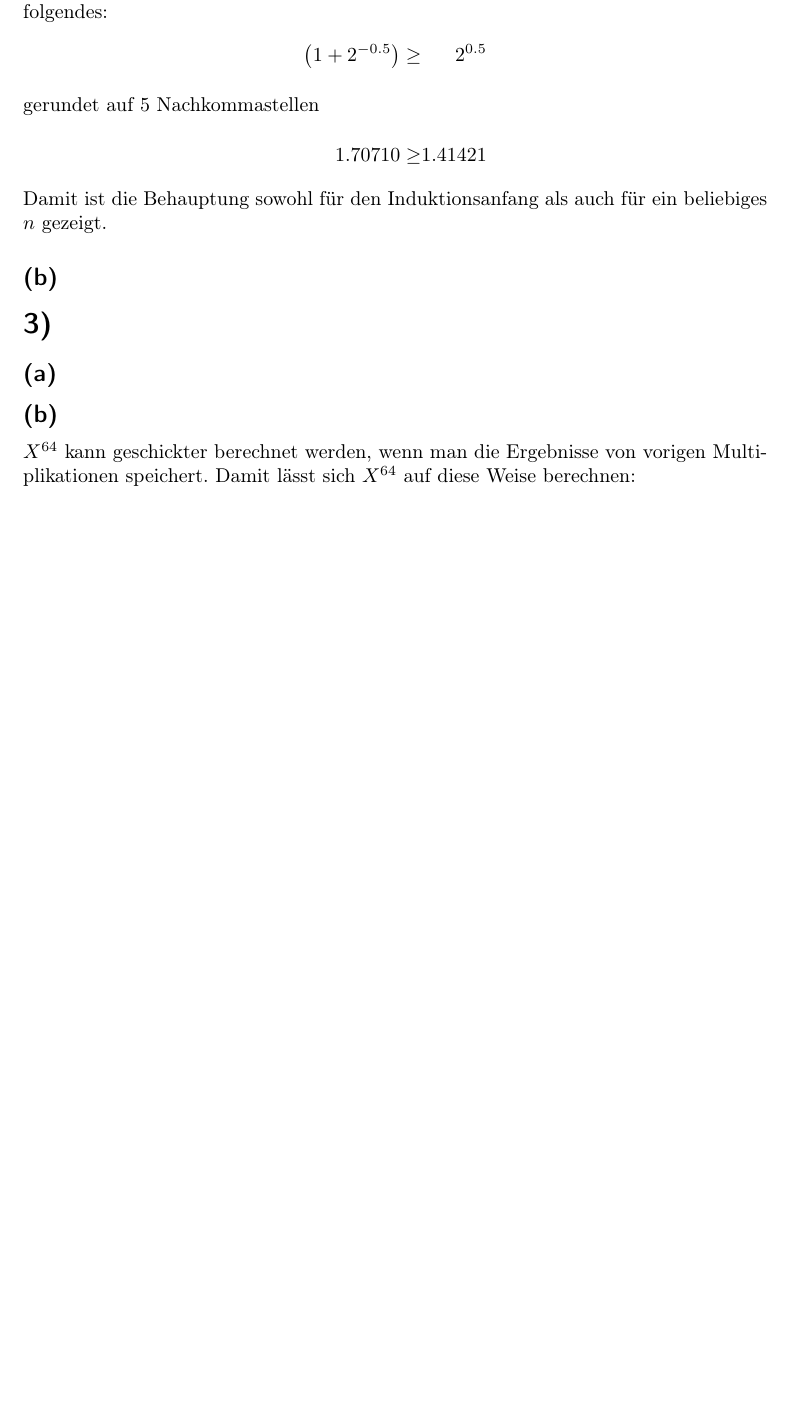
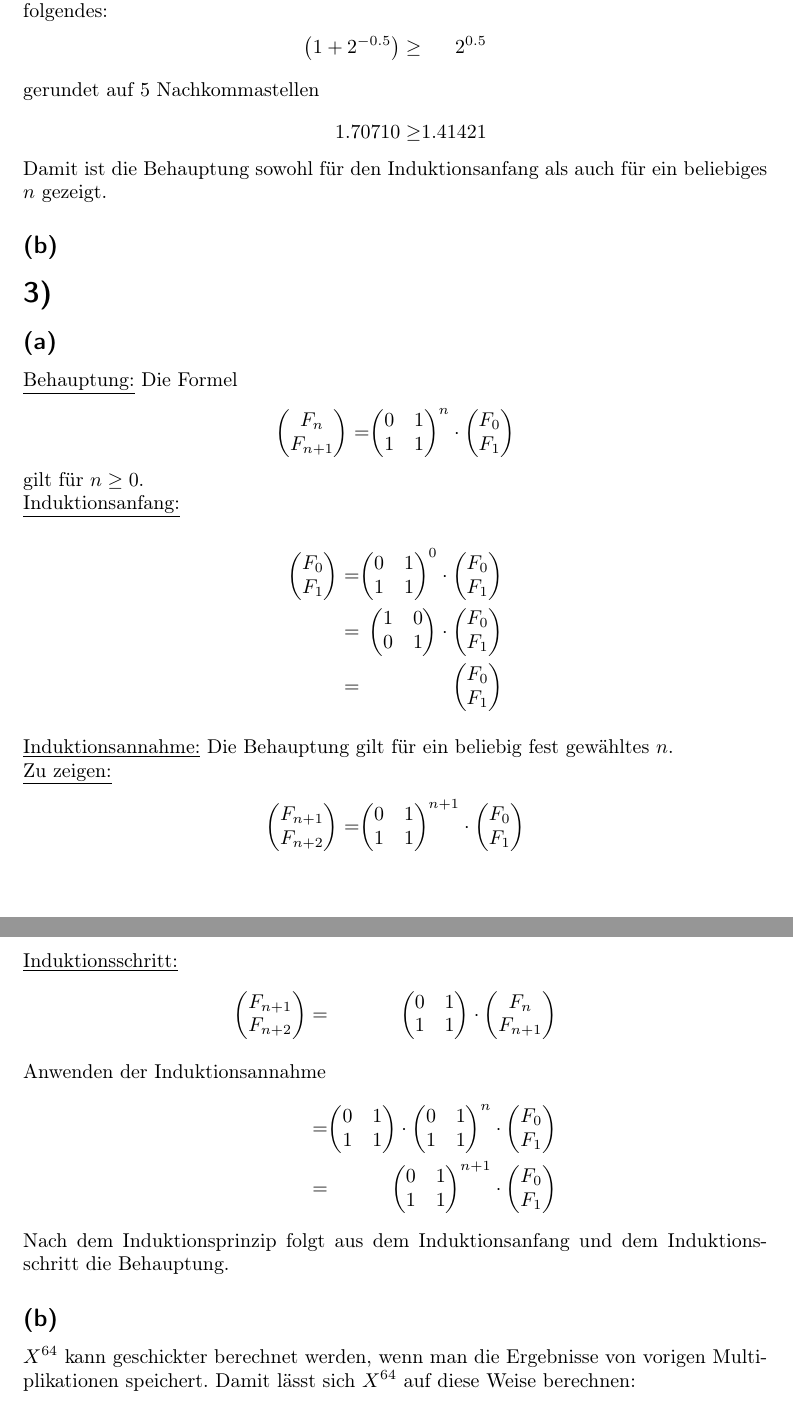
Before and after one commit to 2martens/uni, a LaTeX problem sheet (ad/Uebungsblatt01.tex): part of page 3 of 4 before the commit and two parts of pages 3 and 4 of 5 after it, the two joined at a grey line, cut so that both start at the same text, the shorter picture padded with empty space. Compiled offline with pdfLaTeX.

Commit message:
AD-1: 3a geloest.

```diff
--- a/ad/Uebungsblatt01.tex
+++ b/ad/Uebungsblatt01.tex
@@ -105,7 +105,90 @@
 
 \section{} %3
 	\subsection{} %a
-
+		\underline{Behauptung:} Die Formel
+		\begin{alignat*}{2}
+			\begin{pmatrix}
+		 		F_{n} \\
+		 		F_{n+1}
+			\end{pmatrix} &=& \begin{pmatrix}
+		 		0 & 1 \\
+			 	1 & 1
+			\end{pmatrix}^{n} \cdot \begin{pmatrix}
+			 	F_{0} \\
+				F_{1}
+			\end{pmatrix}
+		\end{alignat*}
+		gilt für $n \geq 0$.\\
+		\underline{Induktionsanfang:}\\
+		\begin{alignat*}{2}
+			\begin{pmatrix}
+				F_{0} \\
+				F_{1}
+			\end{pmatrix} &=& \begin{pmatrix}
+				0 & 1 \\
+			 	1 & 1
+			\end{pmatrix}^{0} \cdot \begin{pmatrix}
+			 	F_{0} \\
+				F_{1}
+			\end{pmatrix} \\
+			&=& \begin{pmatrix}
+				1 & 0 \\
+			 	0 & 1
+			\end{pmatrix} \cdot \begin{pmatrix}
+			 	F_{0} \\
+				F_{1}
+			\end{pmatrix} \\
+			&=& \begin{pmatrix}
+			 	F_{0} \\
+				F_{1}
+			\end{pmatrix}
+		\end{alignat*}\\
+		\underline{Induktionsannahme:} Die Behauptung gilt für ein beliebig fest gewähltes $n$.\\
+		\underline{Zu zeigen:}
+		\begin{alignat*}{2}
+			\begin{pmatrix}
+		 		F_{n+1} \\
+		 		F_{n+2}
+			\end{pmatrix} &=& \begin{pmatrix}
+		 		0 & 1 \\
+			 	1 & 1
+			\end{pmatrix}^{n+1} \cdot \begin{pmatrix}
+			 	F_{0} \\
+				F_{1}
+			\end{pmatrix}
+		\end{alignat*}
+		\underline{Induktionsschritt:}
+		\begin{alignat*}{2}
+			\begin{pmatrix}
+		 		F_{n+1} \\
+		 		F_{n+2}
+			\end{pmatrix} &=& \begin{pmatrix}
+		 		0 & 1 \\
+			 	1 & 1
+			\end{pmatrix} \cdot \begin{pmatrix}
+			 	F_{n} \\
+				F_{n+1}
+			\end{pmatrix} \\
+			\intertext{Anwenden der Induktionsannahme}
+			&=& \begin{pmatrix}
+		 		0 & 1 \\
+			 	1 & 1
+			\end{pmatrix} \cdot \begin{pmatrix}
+		 		0 & 1 \\
+			 	1 & 1
+			\end{pmatrix}^{n} \cdot \begin{pmatrix}
+			 	F_{0} \\
+				F_{1}
+			\end{pmatrix} \\
+			&=& \begin{pmatrix}
+		 		0 & 1 \\
+			 	1 & 1
+			\end{pmatrix}^{n+1} \cdot \begin{pmatrix}
+			 	F_{0} \\
+				F_{1}
+			\end{pmatrix}
+		\end{alignat*}
+		Nach dem Induktionsprinzip folgt aus dem Induktionsanfang und dem Induktionsschritt die Behauptung.
 	\subsection{} %b
 	$X^{64}$ kann geschickter berechnet werden, wenn man die Ergebnisse von vorigen Multiplikationen speichert. Damit lässt sich $X^{64}$ auf diese Weise berechnen:\\
 	\begin{alignat*}{3}
```
